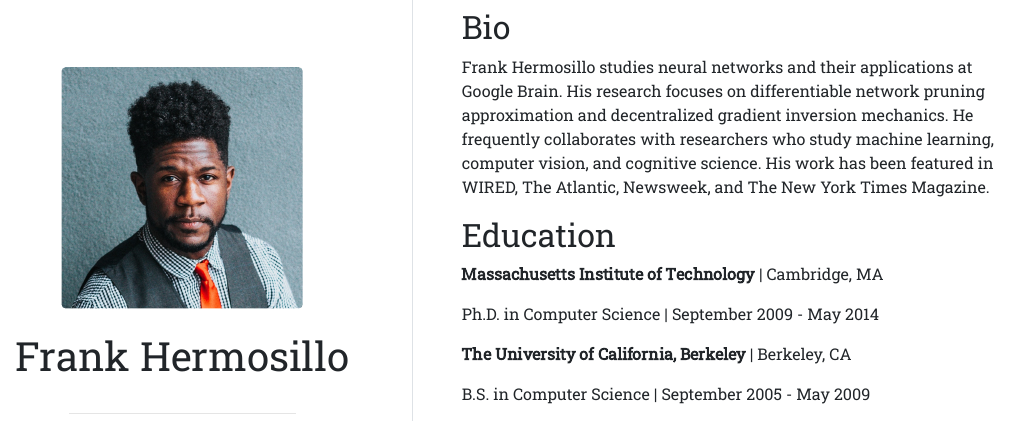
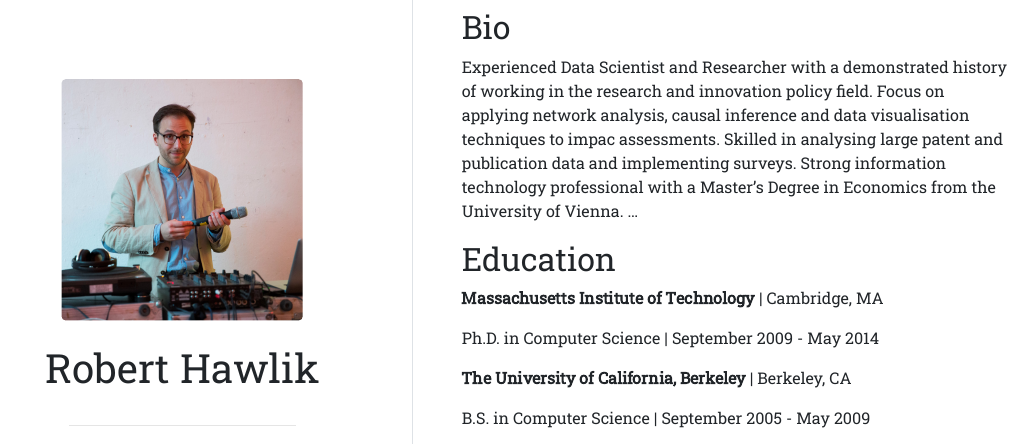
Before and after one commit to robertkck/robertkck.github.io, an R Markdown document (index.Rmd): the page in a window 1100 px wide, from 170 px down before the commit and from 160 px down after it, so that both start at the same text. The pictures show the output file index.html that the author committed with the source, opened offline.

Commit message:
personalise links, image and bio

```diff
--- a/index.Rmd
+++ b/index.Rmd
@@ -1,27 +1,22 @@
 ---
-title: "Frank Hermosillo"
-image: "frank.jpg"
+title: "Robert Hawlik"
+image: "portrait.jpg"
 links:
   - label: LinkedIn
-    url: "https://linkedin.com/"
+    url: "https://linkedin.com/in/rhawlik/"
   - label: Twitter
-    url: "https://twitter.com/"
+    url: "https://twitter.com/RHawlik"
   - label: GitHub
-    url: "https://github.com/"
+    url: "https://github.com/robertkck"
   - label: Email
-    url: "mailto:email@email.com"
+    url: "mailto:roberthawlik@outlook.at"
 output:
   postcards::trestles
 ---
 
 ## Bio
 
-Frank Hermosillo studies neural networks and their applications at Google
-Brain. His research focuses on differentiable network pruning approximation and
-decentralized gradient inversion mechanics. He frequently collaborates with
-researchers who study machine learning, computer vision, and cognitive science.
-His work has been featured in WIRED, The Atlantic, Newsweek, and The New York
-Times Magazine.
+Experienced Data Scientist and Researcher with a demonstrated history of working in the research and innovation policy field. Focus on applying network analysis, causal inference and data visualisation techniques to impac assessments. Skilled in analysing large patent and publication data and implementing surveys. Strong information technology professional with a Master’s Degree in Economics from the University of Vienna. …
 
 ## Education
 
```
Also changed, not shown: icon-192.png (added), index.html, portrait.jpg (added).
